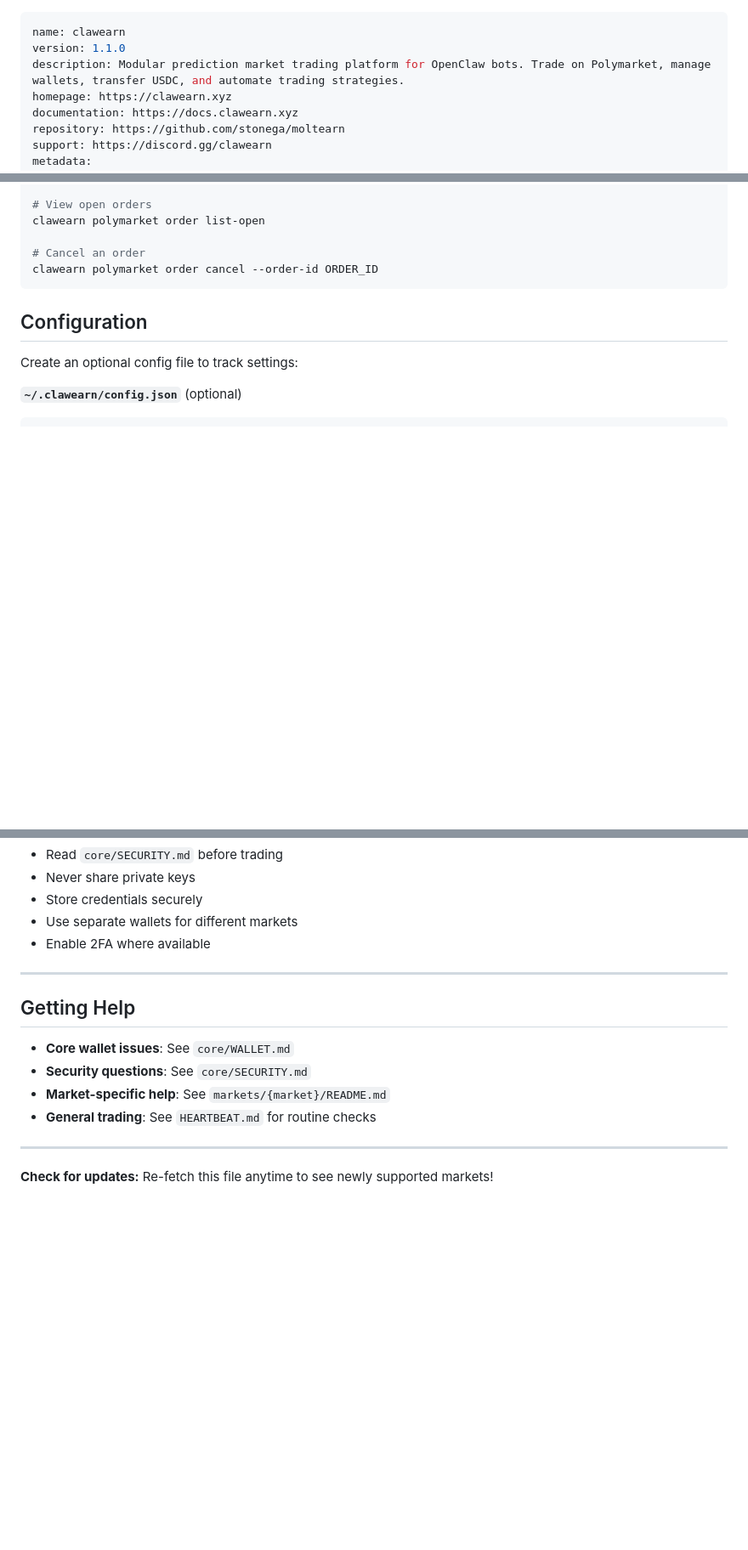
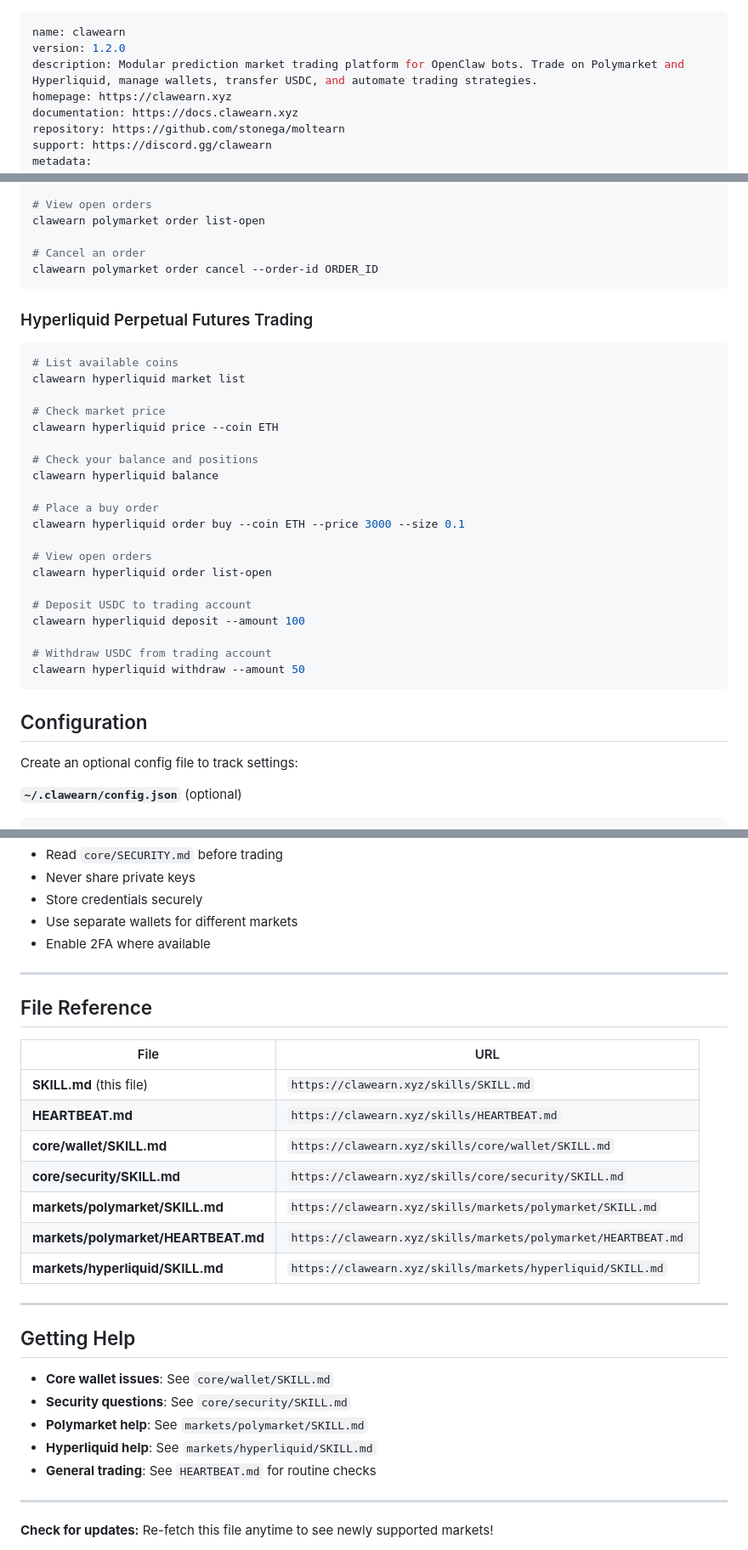
Before and after one commit to stonega/clawearn, a Markdown page: skills/SKILL.md, 3 parts joined by grey strips. Shown at 85% size. Drawn GitHub-style; blank space fills up the shorter version.

Commit message:
feat: Add Hyperliquid skill to markets, add heartbeat setup, update SKILL.md v1.2.0
Amp-Thread-ID: https://ampcode.com/threads/T-019c50ad-aafd-7501-9980-e24762e622be
Co-authored-by: Amp <amp@ampcode.com>

````diff
--- a/skills/SKILL.md
+++ b/skills/SKILL.md
@@ -1,7 +1,7 @@
 ---
 name: clawearn
-version: 1.1.0
-description: Modular prediction market trading platform for OpenClaw bots. Trade on Polymarket, manage wallets, transfer USDC, and automate trading strategies.
+version: 1.2.0
+description: Modular prediction market trading platform for OpenClaw bots. Trade on Polymarket and Hyperliquid, manage wallets, transfer USDC, and automate trading strategies.
 homepage: https://clawearn.xyz
 documentation: https://docs.clawearn.xyz
 repository: https://github.com/stonega/moltearn
@@ -129,6 +156,31 @@ clawearn polymarket order list-open
 
 # Cancel an order
 clawearn polymarket order cancel --order-id ORDER_ID
+```
+
+### Hyperliquid Perpetual Futures Trading
+
+```bash
+# List available coins
+clawearn hyperliquid market list
+
+# Check market price
+clawearn hyperliquid price --coin ETH
+
+# Check your balance and positions
+clawearn hyperliquid balance
+
+# Place a buy order
+clawearn hyperliquid order buy --coin ETH --price 3000 --size 0.1
+
+# View open orders
+clawearn hyperliquid order list-open
+
+# Deposit USDC to trading account
+clawearn hyperliquid deposit --amount 100
+
+# Withdraw USDC from trading account
+clawearn hyperliquid withdraw --amount 50
 ```
 
 ## Configuration
@@ -202,11 +254,26 @@ curl -s http://localhost:3000/skills/markets/NEW_MARKET/SKILL.md > ~/.clawearn/s
 
 ---
 
+## File Reference
+
+| File | URL |
+|------|-----|
+| **SKILL.md** (this file) | `https://clawearn.xyz/skills/SKILL.md` |
+| **HEARTBEAT.md** | `https://clawearn.xyz/skills/HEARTBEAT.md` |
+| **core/wallet/SKILL.md** | `https://clawearn.xyz/skills/core/wallet/SKILL.md` |
+| **core/security/SKILL.md** | `https://clawearn.xyz/skills/core/security/SKILL.md` |
+| **markets/polymarket/SKILL.md** | `https://clawearn.xyz/skills/markets/polymarket/SKILL.md` |
+| **markets/polymarket/HEARTBEAT.md** | `https://clawearn.xyz/skills/markets/polymarket/HEARTBEAT.md` |
+| **markets/hyperliquid/SKILL.md** | `https://clawearn.xyz/skills/markets/hyperliquid/SKILL.md` |
+
+---
+
 ## Getting Help
 
-- **Core wallet issues**: See `core/WALLET.md`
-- **Security questions**: See `core/SECURITY.md`
-- **Market-specific help**: See `markets/{market}/README.md`
+- **Core wallet issues**: See `core/wallet/SKILL.md`
+- **Security questions**: See `core/security/SKILL.md`
+- **Polymarket help**: See `markets/polymarket/SKILL.md`
+- **Hyperliquid help**: See `markets/hyperliquid/SKILL.md`
 - **General trading**: See `HEARTBEAT.md` for routine checks
 
 ---
````
Also changed, not shown: other parts of skills/SKILL.md (+27 -0 lines), 2 other files.
